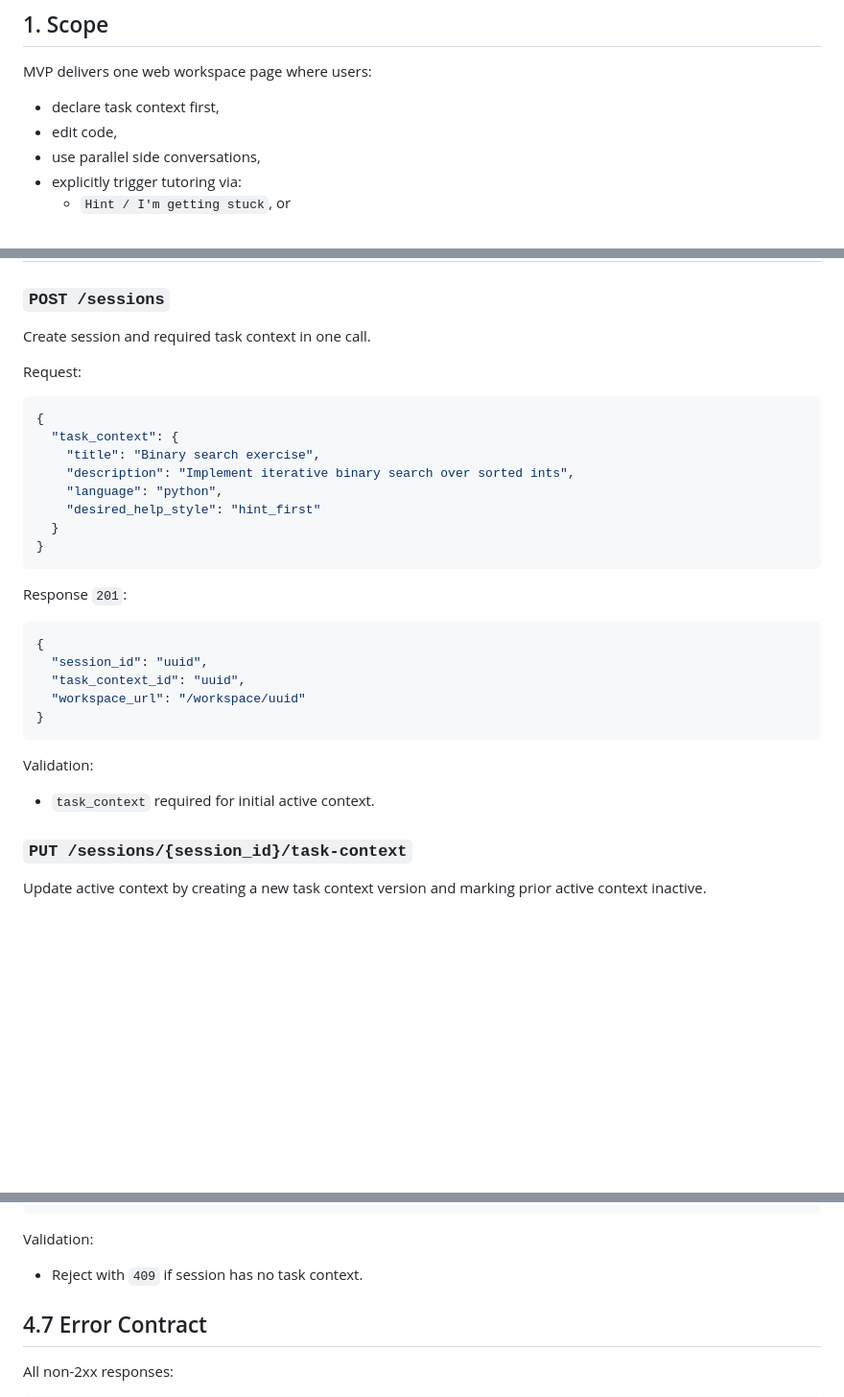
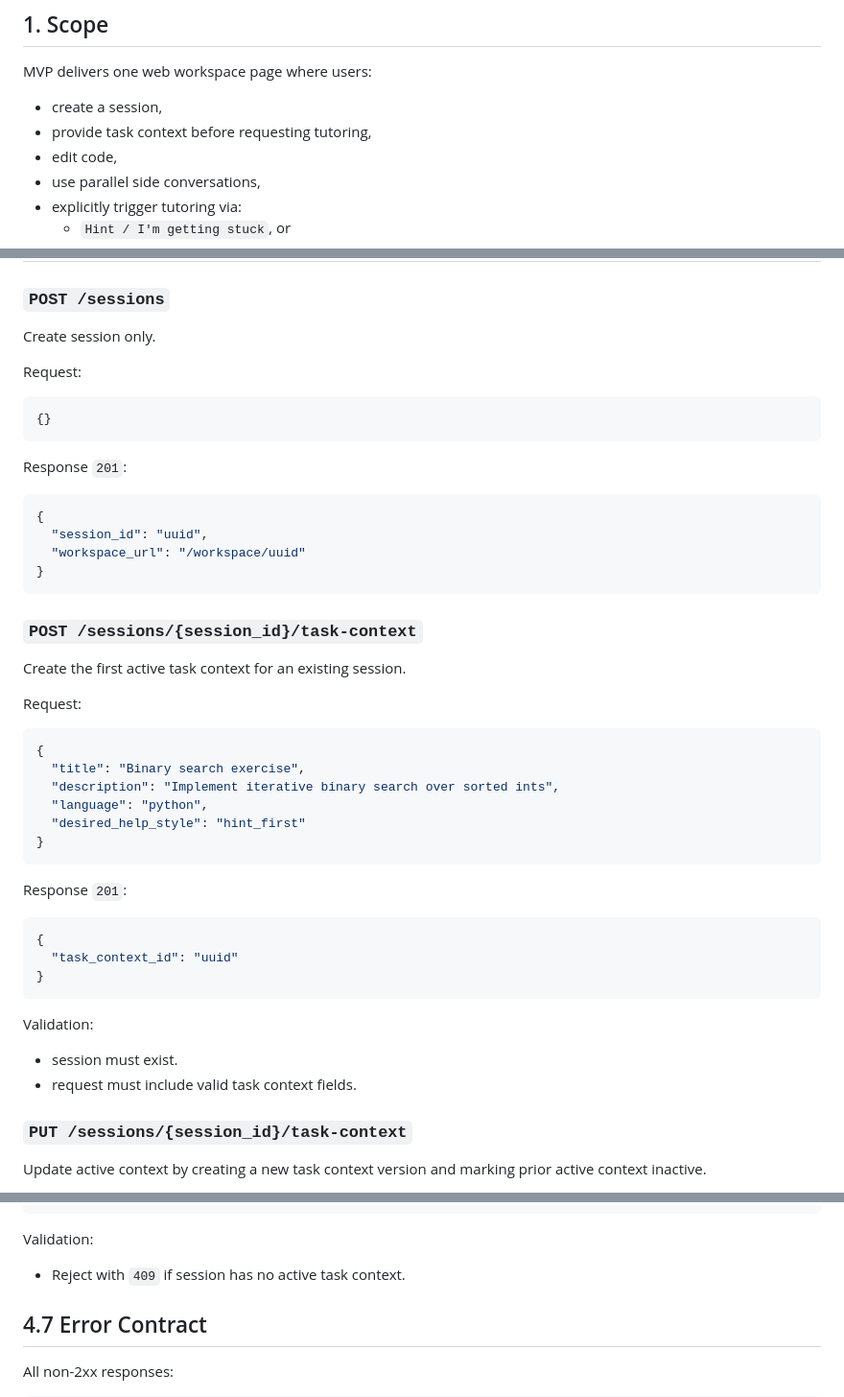
Before and after one commit to Nini0la/tuteditor, a Markdown page: prompts/implementation/SPEC.md, 3 parts joined by grey strips. Shown at 96% size. Rendered like a GitHub page; blank space fills up the shorter version.

Commit message:
edited spec.md to remove some contradiction on when task context must exist

````diff
--- a/prompts/implementation/SPEC.md
+++ b/prompts/implementation/SPEC.md
@@ -2,7 +2,8 @@
 
 ## 1. Scope
 MVP delivers one web workspace page where users:
-- declare task context first,
+- create a session,
+- provide task context before requesting tutoring,
 - edit code,
 - use parallel side conversations,
 - explicitly trigger tutoring via:
@@ -114,31 +115,44 @@ Base path: `/api/v1`
 ## 4.1 Session + Task Context
 
 ### `POST /sessions`
-Create session and required task context in one call.
+Create session only.
+
+Request:
+```json
+{}
+```
+
+Response `201`:
+```json
+{
+  "session_id": "uuid",
+  "workspace_url": "/workspace/uuid"
+}
+```
+
+### `POST /sessions/{session_id}/task-context`
+Create the first active task context for an existing session.
 
 Request:
 ```json
 {
-  "task_context": {
-    "title": "Binary search exercise",
-    "description": "Implement iterative binary search over sorted ints",
-    "language": "python",
-    "desired_help_style": "hint_first"
-  }
+  "title": "Binary search exercise",
+  "description": "Implement iterative binary search over sorted ints",
+  "language": "python",
+  "desired_help_style": "hint_first"
 }
 ```
 
 Response `201`:
 ```json
 {
-  "session_id": "uuid",
-  "task_context_id": "uuid",
-  "workspace_url": "/workspace/uuid"
+  "task_context_id": "uuid"
 }
 ```
 
 Validation:
-- `task_context` required for initial active context.
+- session must exist.
+- request must include valid task context fields.
 
 ### `PUT /sessions/{session_id}/task-context`
 Update active context by creating a new task context version and marking prior active context inactive.
@@ -288,7 +302,7 @@ Response `201`:
 ```
 
 Validation:
-- Reject with `409` if session has no task context.
+- Reject with `409` if session has no active task context.
 
 ## 4.7 Error Contract
 All non-2xx responses:
````
